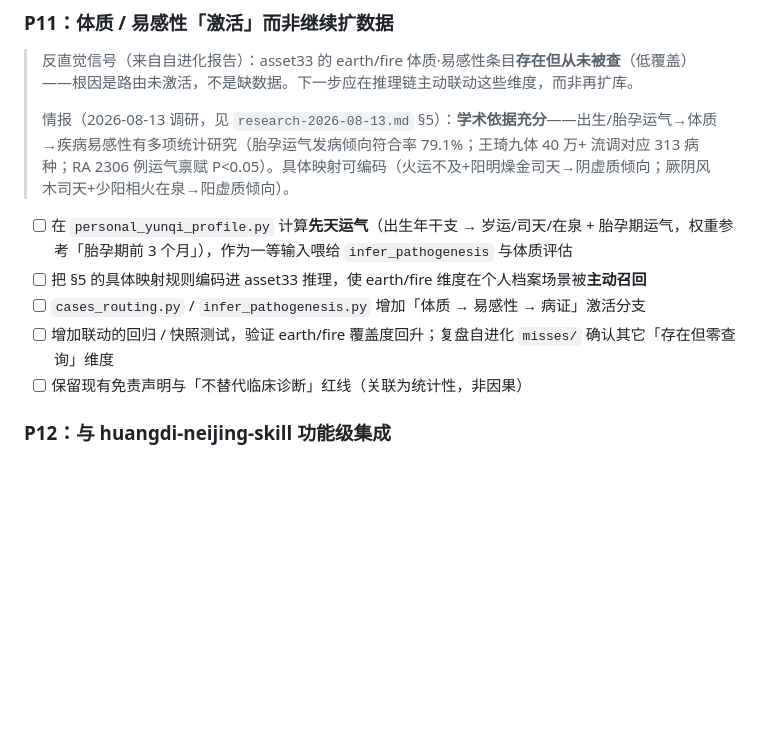
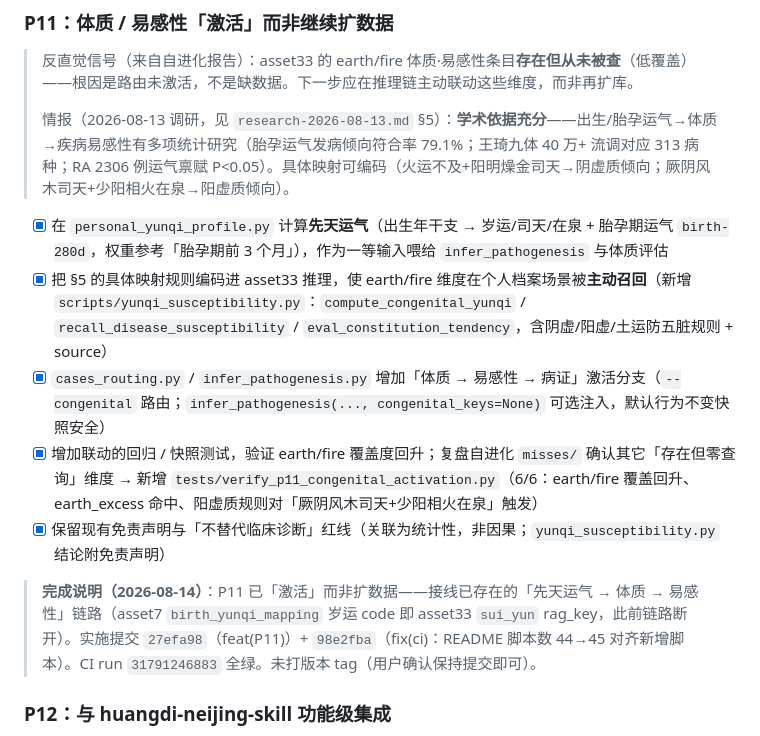
Before and after one commit to dhicoc/wuyun-liuqi-skills, a Markdown page: references/roadmap.md, the part around the change. GitHub-like rendering; blank space fills up the shorter version.

Commit message:
docs(roadmap): 标记 P11 体质/易感性激活为已完成
P11 在 27efa98(feat)+98e2fba(fix ci) 落地：新增 scripts/yunqi_susceptibility.py
接线先天运气→体质→易感性；personal_yunqi_profile / infer_pathogenesis / cases_routing
三线激活；tests/verify_p11_congenital_activation.py 6/6；CI run 31791246883 全绿。

```diff
--- a/references/roadmap.md
+++ b/references/roadmap.md
@@ -47,11 +47,13 @@
 >
 > 情报（2026-08-13 调研，见 `research-2026-08-13.md` §5）：**学术依据充分**——出生/胎孕运气→体质→疾病易感性有多项统计研究（胎孕运气发病倾向符合率 79.1%；王琦九体 40 万+ 流调对应 313 病种；RA 2306 例运气禀赋 P<0.05）。具体映射可编码（火运不及+阳明燥金司天→阴虚质倾向；厥阴风木司天+少阳相火在泉→阳虚质倾向）。
 
-- [ ] 在 `personal_yunqi_profile.py` 计算**先天运气**（出生年干支 → 岁运/司天/在泉 + 胎孕期运气，权重参考「胎孕期前 3 个月」），作为一等输入喂给 `infer_pathogenesis` 与体质评估
-- [ ] 把 §5 的具体映射规则编码进 asset33 推理，使 earth/fire 维度在个人档案场景被**主动召回**
-- [ ] `cases_routing.py` / `infer_pathogenesis.py` 增加「体质 → 易感性 → 病证」激活分支
-- [ ] 增加联动的回归 / 快照测试，验证 earth/fire 覆盖度回升；复盘自进化 `misses/` 确认其它「存在但零查询」维度
-- [ ] 保留现有免责声明与「不替代临床诊断」红线（关联为统计性，非因果）
+- [x] 在 `personal_yunqi_profile.py` 计算**先天运气**（出生年干支 → 岁运/司天/在泉 + 胎孕期运气 `birth-280d`，权重参考「胎孕期前 3 个月」），作为一等输入喂给 `infer_pathogenesis` 与体质评估
+- [x] 把 §5 的具体映射规则编码进 asset33 推理，使 earth/fire 维度在个人档案场景被**主动召回**（新增 `scripts/yunqi_susceptibility.py`：`compute_congenital_yunqi` / `recall_disease_susceptibility` / `eval_constitution_tendency`，含阴虚/阳虚/土运防五脏规则 + source）
+- [x] `cases_routing.py` / `infer_pathogenesis.py` 增加「体质 → 易感性 → 病证」激活分支（`--congenital` 路由；`infer_pathogenesis(..., congenital_keys=None)` 可选注入，默认行为不变快照安全）
+- [x] 增加联动的回归 / 快照测试，验证 earth/fire 覆盖度回升；复盘自进化 `misses/` 确认其它「存在但零查询」维度 → 新增 `tests/verify_p11_congenital_activation.py`（6/6：earth/fire 覆盖回升、earth_excess 命中、阳虚质规则对「厥阴风木司天+少阳相火在泉」触发）
+- [x] 保留现有免责声明与「不替代临床诊断」红线（关联为统计性，非因果；`yunqi_susceptibility.py` 结论附免责声明）
+
+> **完成说明（2026-08-14）**：P11 已「激活」而非扩数据——接线已存在的「先天运气 → 体质 → 易感性」链路（asset7 `birth_yunqi_mapping` 岁运 code 即 asset33 `sui_yun` rag_key，此前链路断开）。实施提交 `27efa98`（feat(P11)）+ `98e2fba`（fix(ci)：README 脚本数 44→45 对齐新增脚本）。CI run `31791246883` 全绿。未打版本 tag（用户确认保持提交即可）。
 
 ### P12：与 huangdi-neijing-skill 功能级集成
 
```
